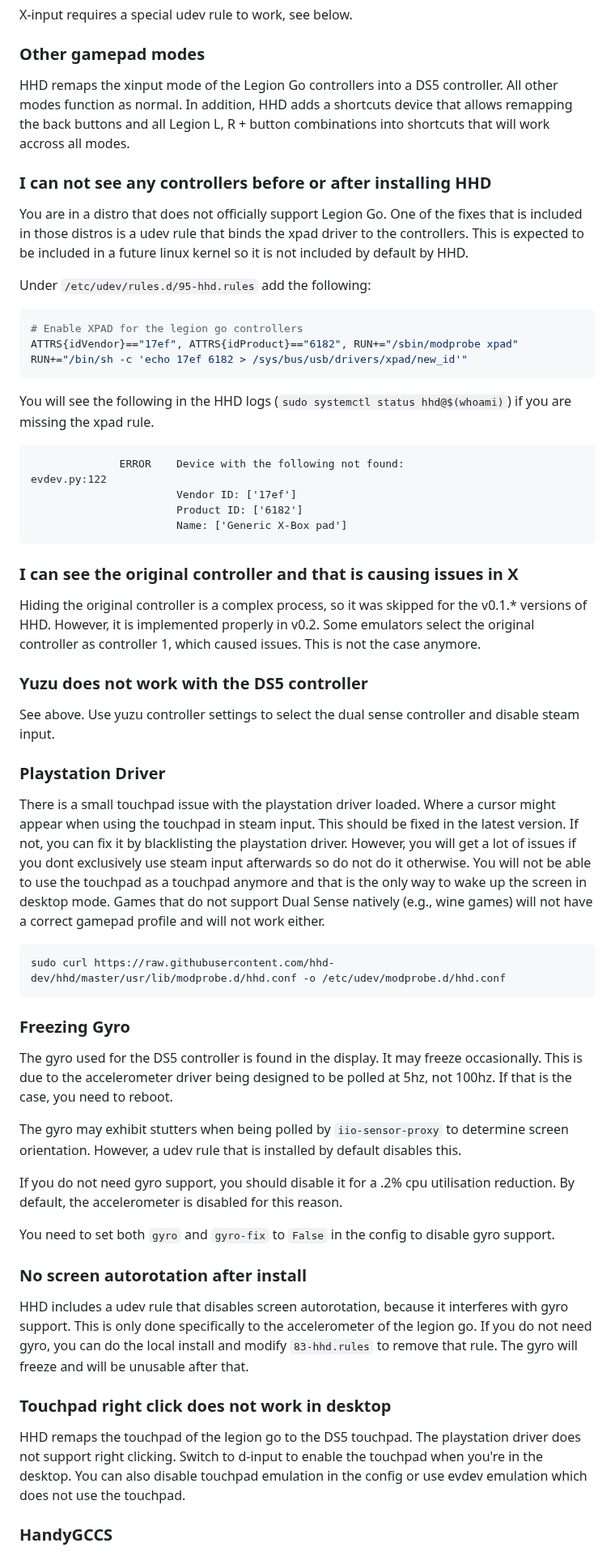
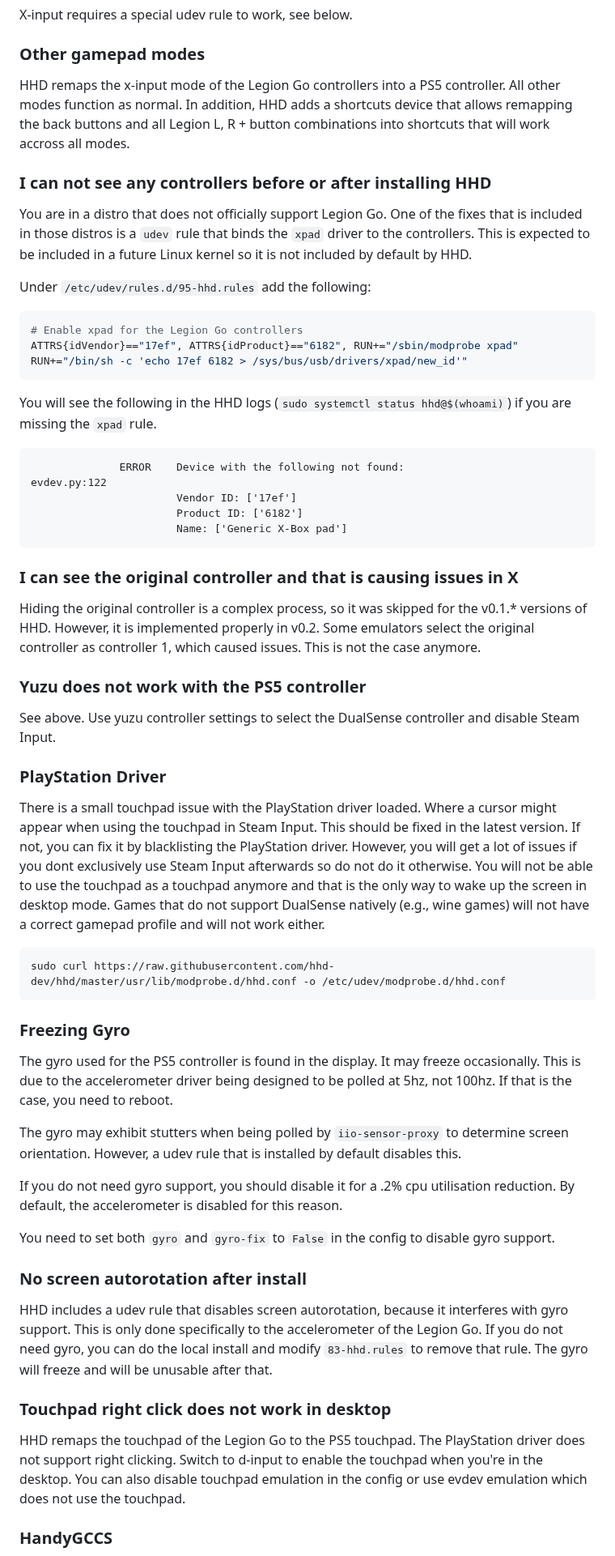
Before and after one commit to hhd-dev/hhd, a Markdown page: readme.md, the part around one of its changes. Shown at 81% size. Rendered like a GitHub page.

Commit message:
make the casing of proper nouns consistent in the README
There's still lots of clean-up to do, but this is a step in the right
direction.

````diff
--- a/readme.md
+++ b/readme.md
@@ -253,7 +265,7 @@ reason, and some games read the button order wrong.
 X-input requires a special udev rule to work, see below.
 
 ### Other gamepad modes
-HHD remaps the xinput mode of the Legion Go controllers into a DS5 controller.
+HHD remaps the x-input mode of the Legion Go controllers into a PS5 controller.
 All other modes function as normal.
 In addition, HHD adds a shortcuts device that allows remapping the back buttons
 and all Legion L, R + button combinations into shortcuts that will work accross
@@ -261,19 +273,21 @@ all modes.
 
 ### I can not see any controllers before or after installing HHD
 You are in a distro that does not officially support Legion Go.
-One of the fixes that is included in those distros is a udev rule that binds
-the xpad driver to the controllers.
-This is expected to be included in a future linux kernel so it is not included
+One of the fixes that is included in those distros is a `udev` rule that binds
+the `xpad` driver to the controllers.
+This is expected to be included in a future Linux kernel so it is not included
 by default by HHD.
 
 Under `/etc/udev/rules.d/95-hhd.rules` add the following:
+
 ```bash
-# Enable XPAD for the legion go controllers
+# Enable xpad for the Legion Go controllers
 ATTRS{idVendor}=="17ef", ATTRS{idProduct}=="6182", RUN+="/sbin/modprobe xpad" RUN+="/bin/sh -c 'echo 17ef 6182 > /sys/bus/usb/drivers/xpad/new_id'"
 ```
 
 You will see the following in the HHD logs (`sudo systemctl status hhd@$(whoami)`)
-if you are missing the xpad rule.
+if you are missing the `xpad` rule.
+
 ```
               ERROR    Device with the following not found:                                                                                                                          evdev.py:122
                        Vendor ID: ['17ef']
@@ -289,28 +303,28 @@ Some emulators select the original controller as controller 1, which caused
 issues.
 This is not the case anymore.
 
-### Yuzu does not work with the DS5 controller
+### Yuzu does not work with the PS5 controller
 See above.
-Use yuzu controller settings to select the dual sense controller and disable
-steam input.
+Use yuzu controller settings to select the DualSense controller and disable
+Steam Input.
 
-### Playstation Driver
-There is a small touchpad issue with the playstation driver loaded.
-Where a cursor might appear when using the touchpad in steam input.
+### PlayStation Driver
+There is a small touchpad issue with the PlayStation driver loaded.
+Where a cursor might appear when using the touchpad in Steam Input.
 This should be fixed in the latest version.
-If not, you can fix it by blacklisting the playstation driver.
-However, you will get a lot of issues if you dont exclusively use steam input
+If not, you can fix it by blacklisting the PlayStation driver.
+However, you will get a lot of issues if you dont exclusively use Steam Input
 afterwards so do not do it otherwise.
 You will not be able to use the touchpad as a touchpad anymore and that is the
 only way to wake up the screen in desktop mode.
-Games that do not support Dual Sense natively (e.g., wine games) will not have
+Games that do not support DualSense natively (e.g., wine games) will not have
 a correct gamepad profile and will not work either.
 ```bash
 sudo curl https://raw.githubusercontent.com/hhd-dev/hhd/master/usr/lib/modprobe.d/hhd.conf -o /etc/udev/modprobe.d/hhd.conf
 ```
 
 ### Freezing Gyro
-The gyro used for the DS5 controller is found in the display.
+The gyro used for the PS5 controller is found in the display.
 It may freeze occasionally. This is due to the accelerometer driver being
 designed to be polled at 5hz, not 100hz.
 If that is the case, you need to reboot.
@@ -329,14 +343,14 @@ gyro support.
 ### No screen autorotation after install
 HHD includes a udev rule that disables screen autorotation, because it interferes
 with gyro support.
-This is only done specifically to the accelerometer of the legion go.
+This is only done specifically to the accelerometer of the Legion Go.
 If you do not need gyro, you can do the local install and modify
 `83-hhd.rules` to remove that rule.
 The gyro will freeze and will be unusable after that.
 
 ### Touchpad right click does not work in desktop
-HHD remaps the touchpad of the legion go to the DS5 touchpad.
-The playstation driver does not support right clicking.
+HHD remaps the touchpad of the Legion Go to the PS5 touchpad.
+The PlayStation driver does not support right clicking.
 Switch to d-input to enable the touchpad when you're in the desktop.
 You can also disable touchpad emulation in the config or use evdev emulation
 which does not use the touchpad.
````
Also changed, not shown: other parts of readme.md (+54 -42 lines).
